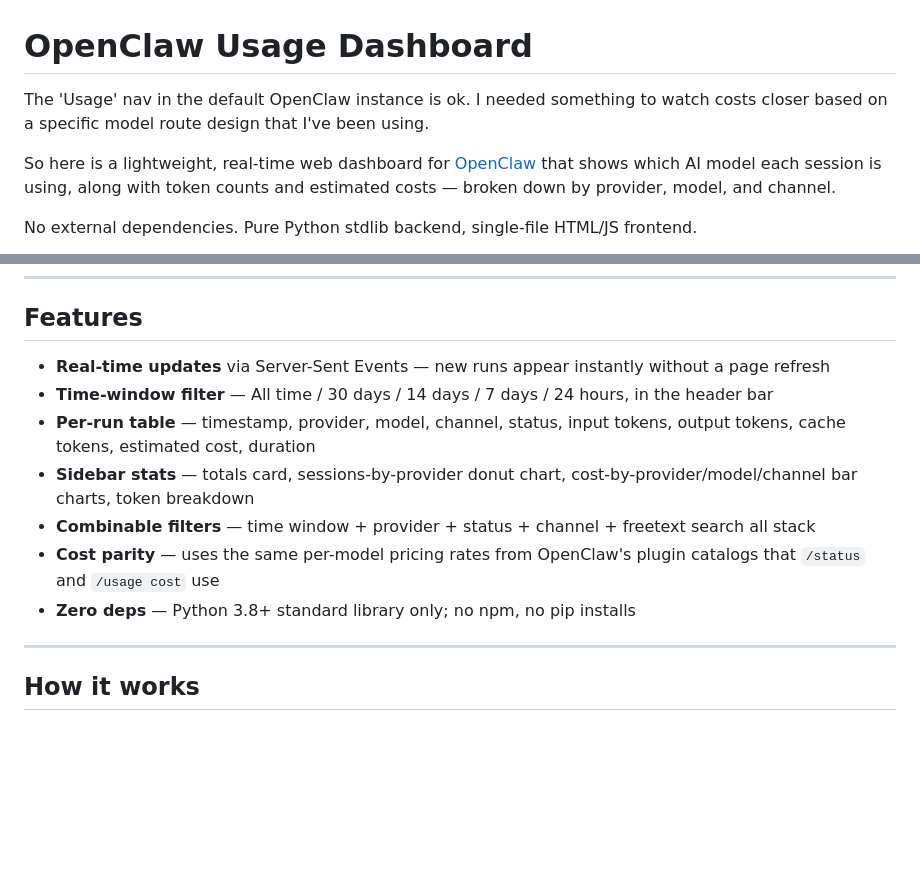
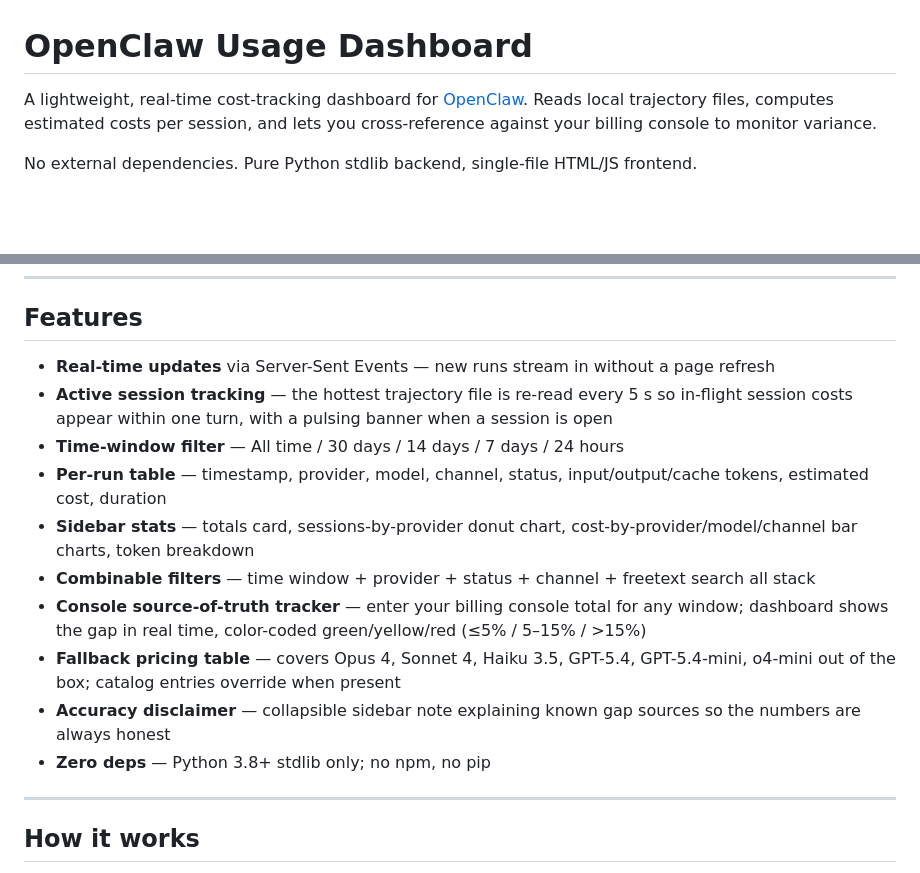
Before and after one commit to gunnoej5/openclaw-usage-dashboard, a Markdown page: README.md, 2 parts joined by grey strips. Rendered like a GitHub page; blank space fills up the shorter version.

```diff
--- a/README.md
+++ b/README.md
@@ -1,8 +1,6 @@
 # OpenClaw Usage Dashboard
 
-The 'Usage' nav in the default OpenClaw instance is ok.  I needed something to watch costs closer based on a specific model route design that I've been using.
-
-So here is a lightweight, real-time web dashboard for [OpenClaw](https://openclaw.ai) that shows which AI model each session is using, along with token counts and estimated costs — broken down by provider, model, and channel.
+A lightweight, real-time cost-tracking dashboard for [OpenClaw](https://openclaw.ai). Reads local trajectory files, computes estimated costs per session, and lets you cross-reference against your billing console to monitor variance.
 
 No external dependencies. Pure Python stdlib backend, single-file HTML/JS frontend.
 
@@ -16,13 +14,16 @@ No external dependencies. Pure Python stdlib backend, single-file HTML/JS fronte
 
 ## Features
 
-- **Real-time updates** via Server-Sent Events — new runs appear instantly without a page refresh
-- **Time-window filter** — All time / 30 days / 14 days / 7 days / 24 hours, in the header bar
-- **Per-run table** — timestamp, provider, model, channel, status, input tokens, output tokens, cache tokens, estimated cost, duration
+- **Real-time updates** via Server-Sent Events — new runs stream in without a page refresh
+- **Active session tracking** — the hottest trajectory file is re-read every 5 s so in-flight session costs appear within one turn, with a pulsing banner when a session is open
+- **Time-window filter** — All time / 30 days / 14 days / 7 days / 24 hours
+- **Per-run table** — timestamp, provider, model, channel, status, input/output/cache tokens, estimated cost, duration
 - **Sidebar stats** — totals card, sessions-by-provider donut chart, cost-by-provider/model/channel bar charts, token breakdown
 - **Combinable filters** — time window + provider + status + channel + freetext search all stack
-- **Cost parity** — uses the same per-model pricing rates from OpenClaw's plugin catalogs that `/status` and `/usage cost` use
-- **Zero deps** — Python 3.8+ standard library only; no npm, no pip installs
+- **Console source-of-truth tracker** — enter your billing console total for any window; dashboard shows the gap in real time, color-coded green/yellow/red (≤5% / 5–15% / >15%)
+- **Fallback pricing table** — covers Opus 4, Sonnet 4, Haiku 3.5, GPT-5.4, GPT-5.4-mini, o4-mini out of the box; catalog entries override when present
+- **Accuracy disclaimer** — collapsible sidebar note explaining known gap sources so the numbers are always honest
+- **Zero deps** — Python 3.8+ stdlib only; no npm, no pip
 
 ---
 
```
Also changed, not shown: other parts of README.md (+69 -39 lines).
